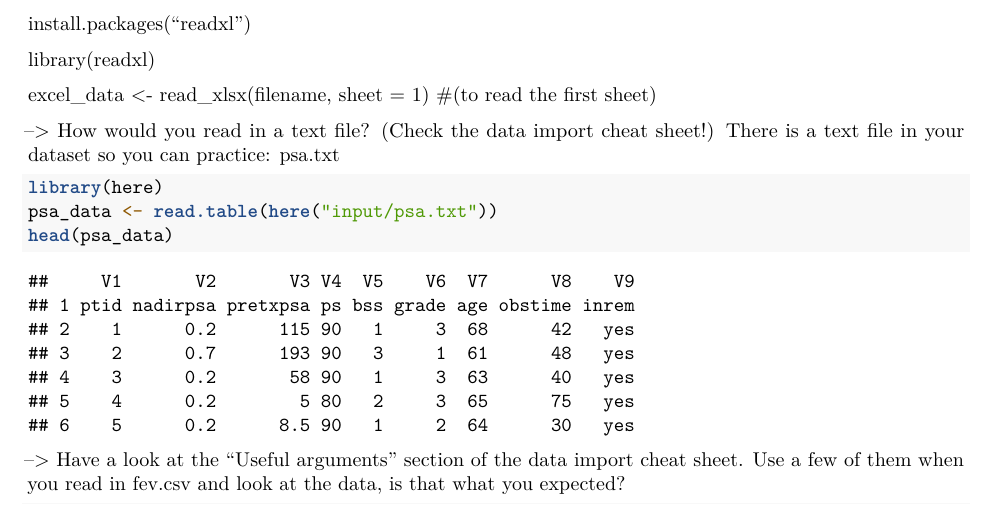
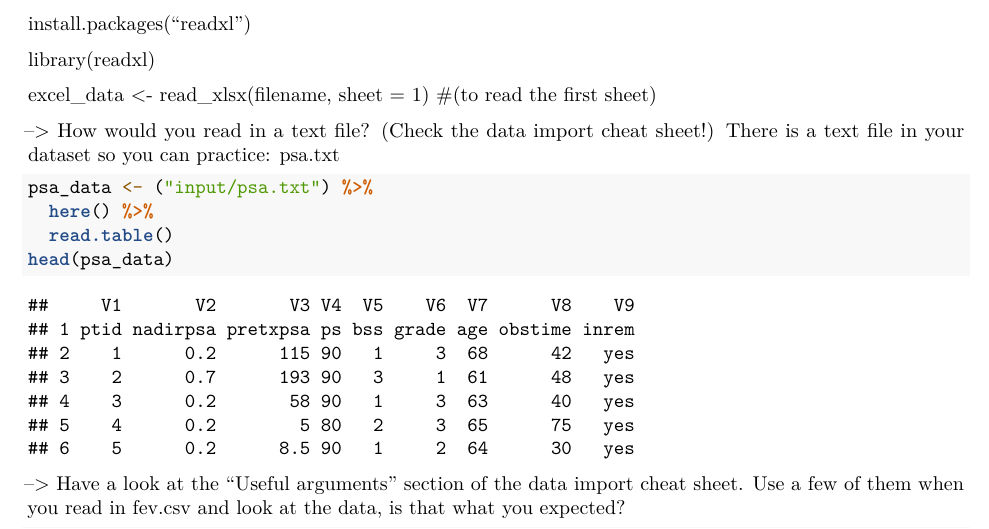
Before and after one commit to leaf-ya/R_project, an R Markdown document (Week 5/Methods/R_read-data.Rmd): part of page 4 of 5, cut so that both start at the same text. Rendered offline with R 4.5, knitr and Pandoc, then LaTeX, with nearby package versions.

Commit message:
Pipe operator

````diff
--- a/Week 5/Methods/R_read-data.Rmd
+++ b/Week 5/Methods/R_read-data.Rmd
@@ -156,8 +156,9 @@ excel_data <- read_xlsx(filename, sheet = 1) #(to read the first sheet)
 There is a text file in your dataset so you can practice: psa.txt
 
 ```{r read text file}
-library(here)
-psa_data <- read.table(here("input/psa.txt"))
+psa_data <- ("input/psa.txt") %>%
+  here() %>%
+  read.table()
 head(psa_data)
 ```
 
````
Also changed, not shown: 1 other file.
